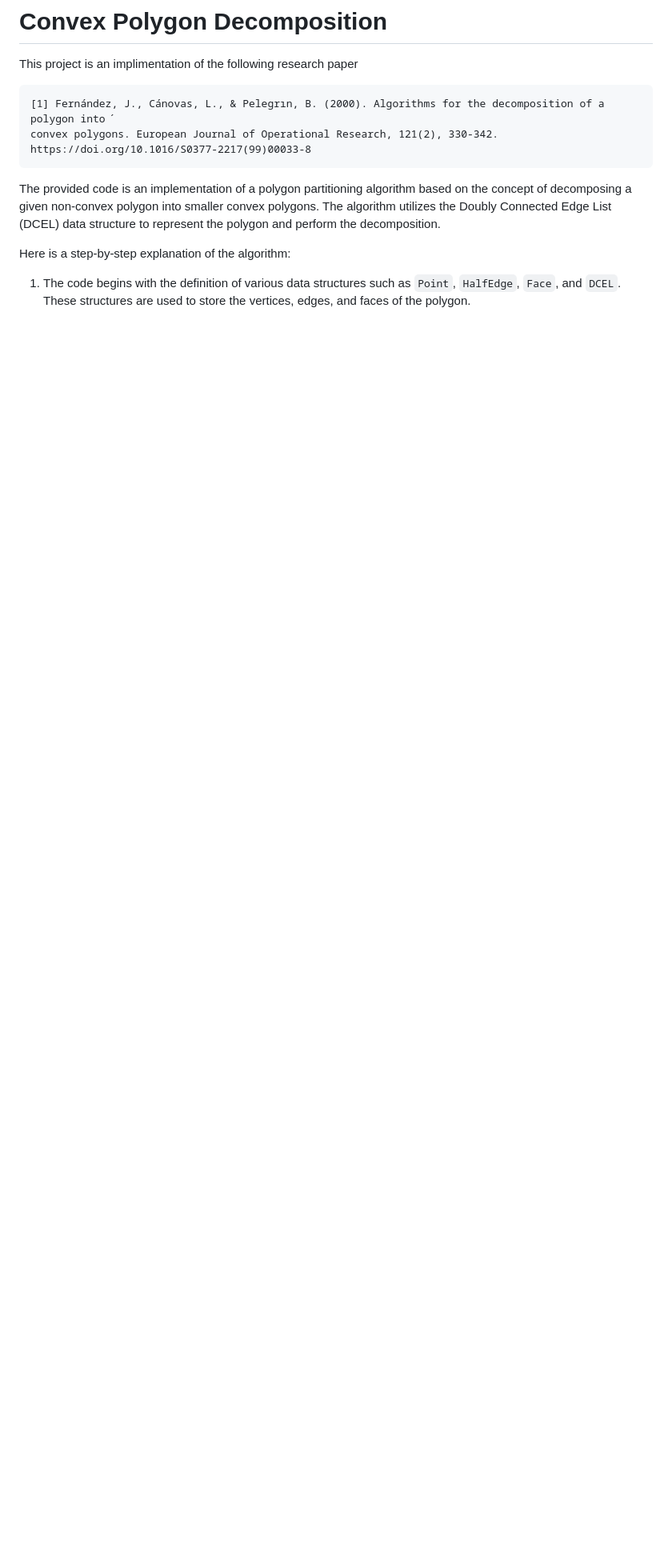
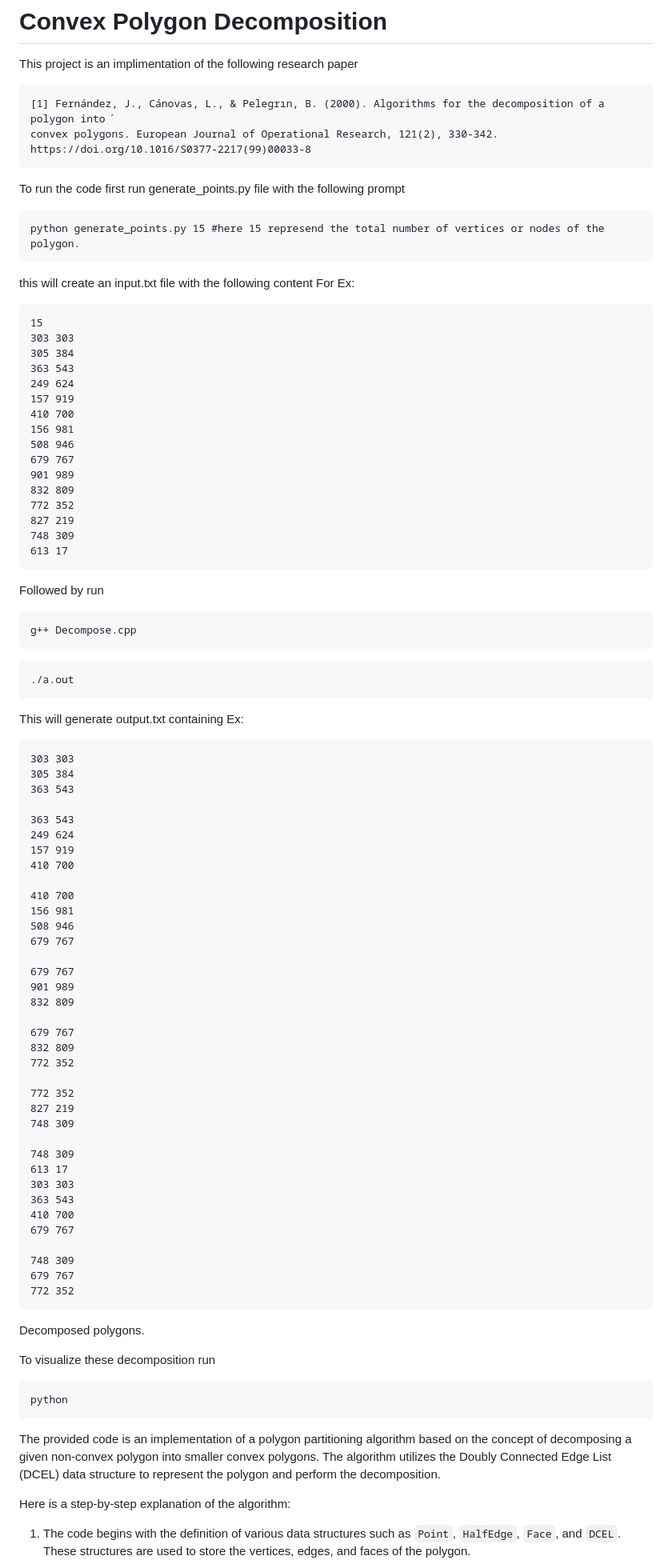
Before and after one commit to rahuljauhari3/Convex-Polygon-Decomposition, a Markdown page: README.md, the part around the change. Shown: that part at 80% size. Drawn GitHub-style; blank space fills up the shorter version.

````diff
--- a/README.md
+++ b/README.md
@@ -5,6 +5,83 @@ This project is an implimentation of the following research paper
 [1] Fernández, J., Cánovas, L., & Pelegrın, B. (2000). Algorithms for the decomposition of a polygon into ́
 convex polygons. European Journal of Operational Research, 121(2), 330-342.
 https://doi.org/10.1016/S0377-2217(99)00033-8
+```
+To run the code first run generate_points.py file with the following prompt
+```
+python generate_points.py 15 #here 15 represend the total number of vertices or nodes of the polygon.
+```
+this will create an input.txt file with the following content
+For Ex:
+```
+15
+303 303
+305 384
+363 543
+249 624
+157 919
+410 700
+156 981
+508 946
+679 767
+901 989
+832 809
+772 352
+827 219
+748 309
+613 17
+```
+Followed by run
+```
+g++ Decompose.cpp
+```
+```
+./a.out
+```
+This will generate output.txt containing
+Ex:
+```
+303 303
+305 384
+363 543
+
+363 543
+249 624
+157 919
+410 700
+
+410 700
+156 981
+508 946
+679 767
+
+679 767
+901 989
+832 809
+
+679 767
+832 809
+772 352
+
+772 352
+827 219
+748 309
+
+748 309
+613 17
+303 303
+363 543
+410 700
+679 767
+
+748 309
+679 767
+772 352
+```
+Decomposed polygons.
+
+To visualize these decomposition run
+```
+python
 ```
 The provided code is an implementation of a polygon partitioning algorithm based on the concept of decomposing a given non-convex polygon into smaller convex polygons. The algorithm utilizes the Doubly Connected Edge List (DCEL) data structure to represent the polygon and perform the decomposition.
 
````
